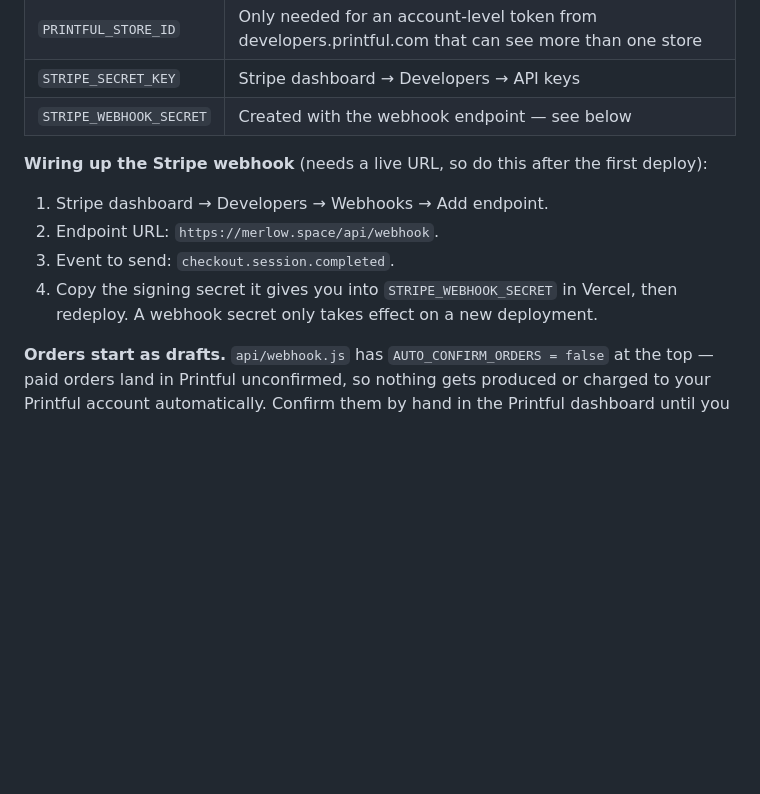
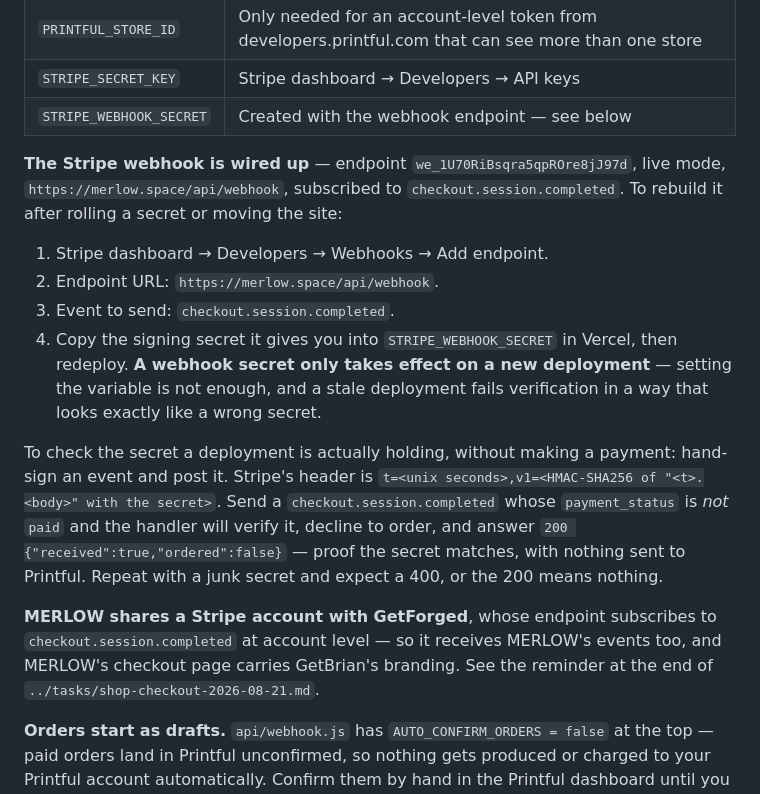
Before and after one commit to CLIFTONFLACK/merlowunfiltered, a Markdown page: README.md, the part around the change. Drawn GitHub-style; blank space fills up the shorter version.

Commit message:
Document the live webhook, and how to check a secret without paying
The endpoint exists now (we_1U70RiBsqro..., checkout.session.completed only) and
STRIPE_WEBHOOK_SECRET holds its signing secret.

The README gains the trick that verifies it: hand-sign an event whose
payment_status is not "paid", post it, and a 200 {"ordered":false} proves the
deployment holds the matching secret while the unpaid guard keeps Printful out
of it. With a junk secret it must 400 — without that half, the 200 proves
nothing.

Also spelled out that a webhook secret only takes effect on a new deployment,
because a stale deployment fails verification in a way indistinguishable from a
wrong secret.

Co-Authored-By: Claude Opus 5 <noreply@anthropic.com>

```diff
--- a/README.md
+++ b/README.md
@@ -198,13 +198,29 @@ checkout endpoint.
 | `STRIPE_SECRET_KEY` | Stripe dashboard → Developers → API keys |
 | `STRIPE_WEBHOOK_SECRET` | Created with the webhook endpoint — see below |
 
-**Wiring up the Stripe webhook** (needs a live URL, so do this after the first deploy):
+**The Stripe webhook is wired up** — endpoint `we_1U70RiBsqra5qpROre8jJ97d`, live mode,
+`https://merlow.space/api/webhook`, subscribed to `checkout.session.completed`. To rebuild it
+after rolling a secret or moving the site:
 
 1. Stripe dashboard → Developers → Webhooks → Add endpoint.
 2. Endpoint URL: `https://merlow.space/api/webhook`.
 3. Event to send: `checkout.session.completed`.
 4. Copy the signing secret it gives you into `STRIPE_WEBHOOK_SECRET` in Vercel, then
-   redeploy. A webhook secret only takes effect on a new deployment.
+   redeploy. **A webhook secret only takes effect on a new deployment** — setting the variable
+   is not enough, and a stale deployment fails verification in a way that looks exactly like a
+   wrong secret.
+
+To check the secret a deployment is actually holding, without making a payment: hand-sign an
+event and post it. Stripe's header is `t=<unix seconds>,v1=<HMAC-SHA256 of "<t>.<body>" with
+the secret>`. Send a `checkout.session.completed` whose `payment_status` is *not* `paid` and
+the handler will verify it, decline to order, and answer `200 {"received":true,"ordered":false}`
+— proof the secret matches, with nothing sent to Printful. Repeat with a junk secret and expect
+a 400, or the 200 means nothing.
+
+**MERLOW shares a Stripe account with GetForged**, whose endpoint subscribes to
+`checkout.session.completed` at account level — so it receives MERLOW's events too, and
+MERLOW's checkout page carries GetBrian's branding. See the reminder at the end of
+`../tasks/shop-checkout-2026-08-21.md`.
 
 **Orders start as drafts.** `api/webhook.js` has `AUTO_CONFIRM_ORDERS = false` at the top —
 paid orders land in Printful unconfirmed, so nothing gets produced or charged to your
```
